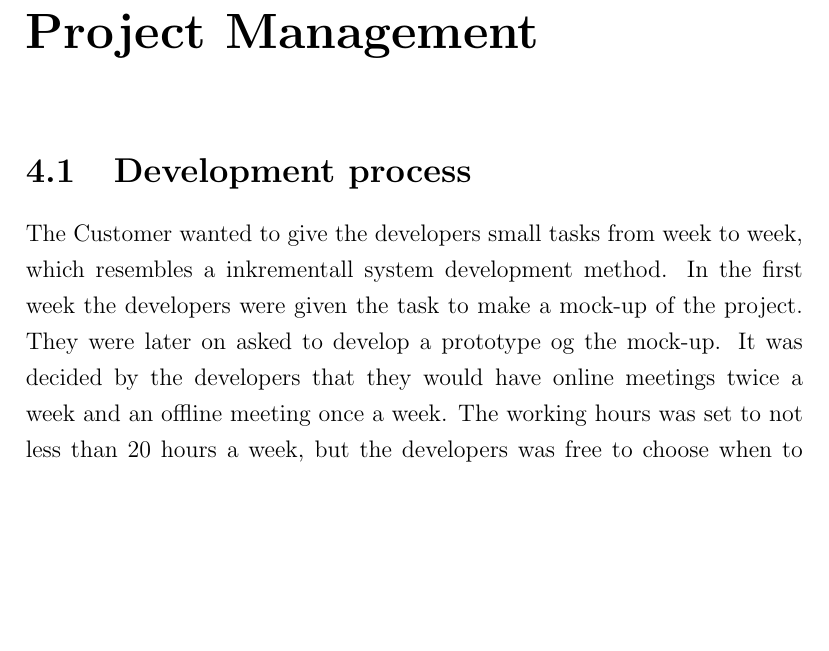
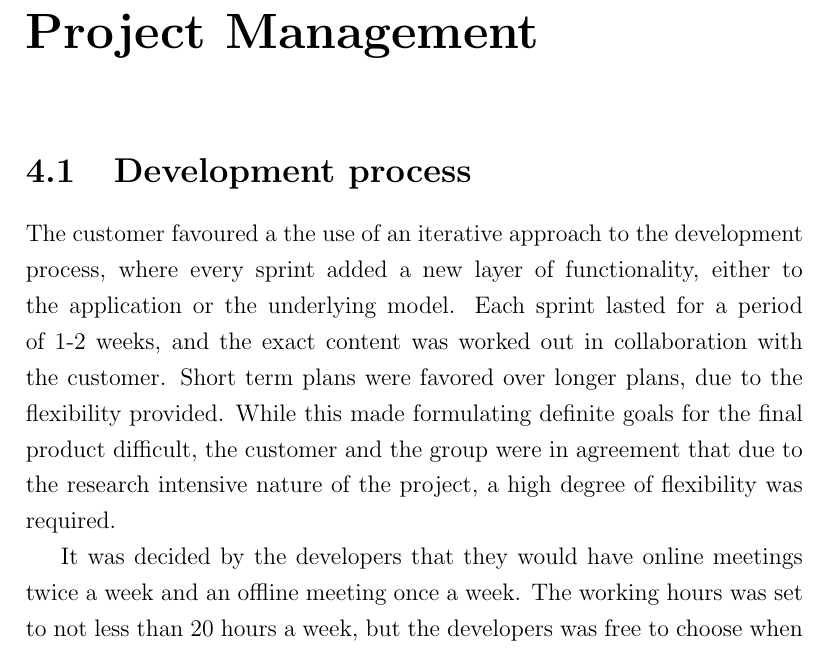
Before and after one commit to JohannesV/Fall_Prevention_2013, a LaTeX thesis (Report/ReportMain.tex, which reads Report/ProjectManagementChapter.tex): part of page 6 of 9 before the commit and part of page 6 of 10 after it, cut so that both start at the same text, the shorter picture padded with empty space. Compiled offline with pdfLaTeX.

Commit message:
Merged part of the implementation chapter with the project mangament chapter.

```diff
--- a/Report/ProjectManagementChapter.tex
+++ b/Report/ProjectManagementChapter.tex
@@ -1,9 +1,11 @@
 \chapter{Project Management}
 \section{Development process}
-The Customer wanted to give the developers small tasks from week to week, which resembles a inkrementall system development method.
-In the first week the developers were given the task to make a mock-up of the project. They were later on asked to develop a prototype og the mock-up.
+
+The customer favoured a the use of an iterative approach to the development process, where every sprint added a new layer of functionality, either to the application or the underlying model. Each sprint lasted for a period of 1-2 weeks, and the exact content was worked out in collaboration with the customer. Short term plans were favored over longer plans, due to the flexibility provided. While this made formulating definite goals for the final product difficult, the customer and the group were in agreement that due to the research intensive nature of the project, a high degree of flexibility was required.
+
 It was decided by the developers that they would have online meetings twice a week and an offline meeting once a week.
 The working hours was set to not less than 20 hours a week, but the developers was free to choose when to work themselves.
+
 \section{Team Roles and Organization}
 Roles that was set for the Group was:
 \begin{description}
```
